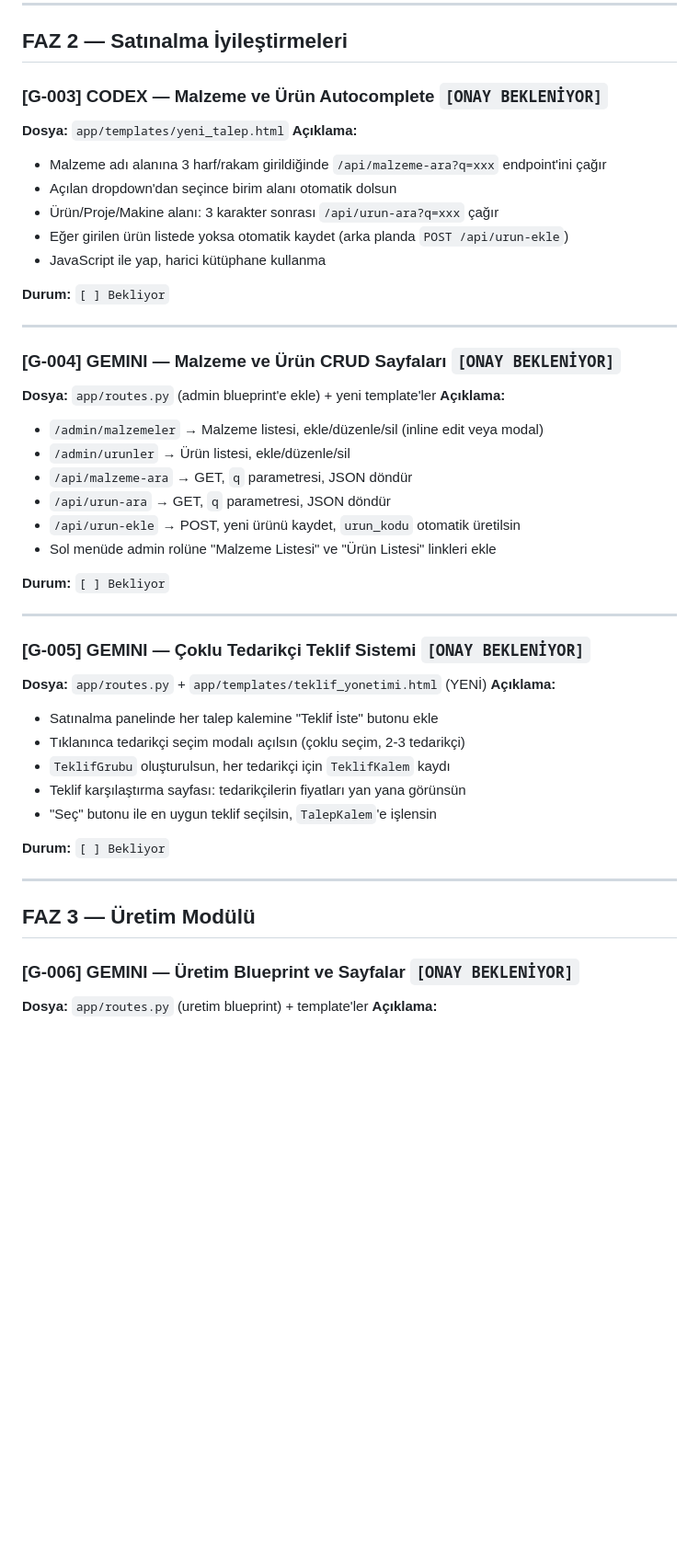
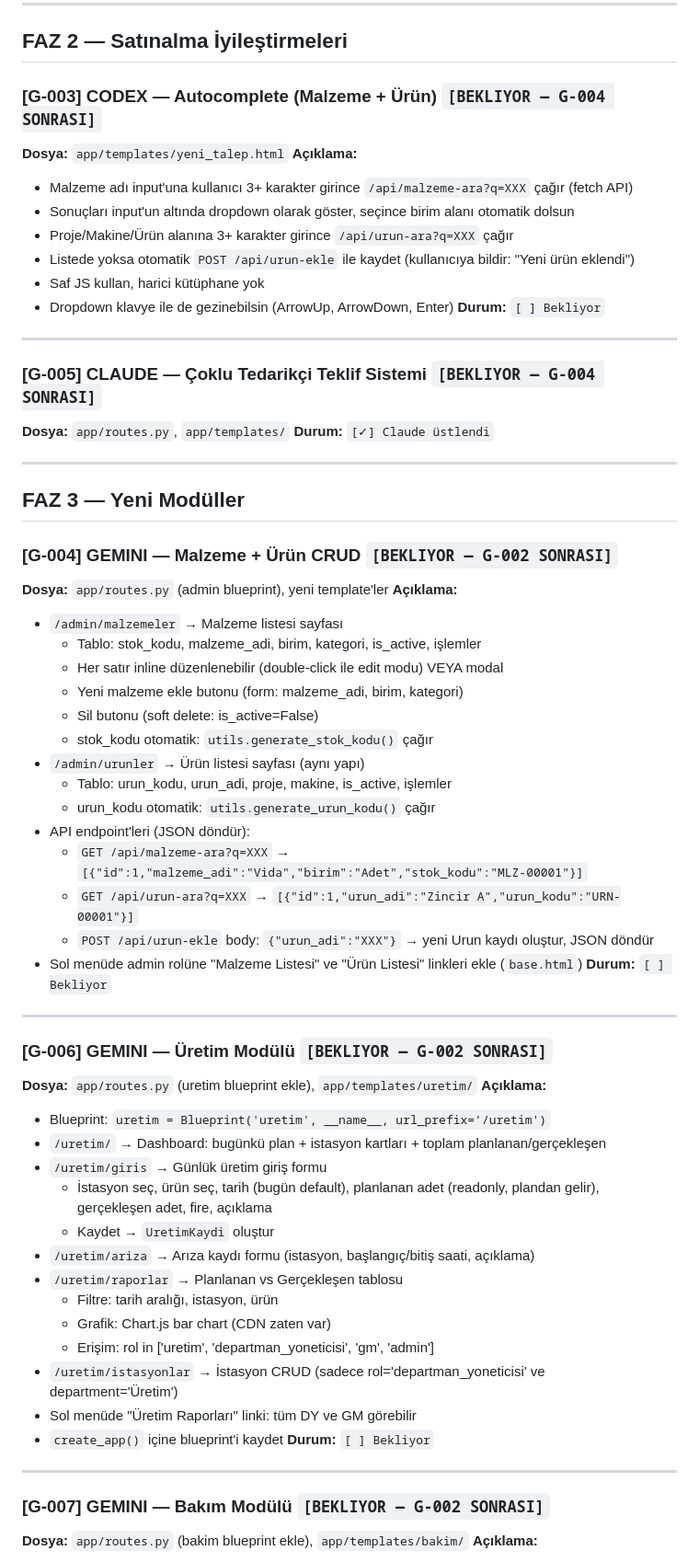
Before and after one commit to Erlau-Proje/erlau-app, a Markdown page: GOREVLER.md, the part around one of its changes. Shown at 92% size. Rendered like a GitHub page; blank space fills up the shorter version.

```diff
--- a/GOREVLER.md
+++ b/GOREVLER.md
@@ -197,48 +50,68 @@ def generate_plan_no():    # PLN-2026-W01 formatı (hafta numaralı)
 
 ## FAZ 2 — Satınalma İyileştirmeleri
 
-### [G-003] CODEX — Malzeme ve Ürün Autocomplete `[ONAY BEKLENİYOR]`
+### [G-003] CODEX — Autocomplete (Malzeme + Ürün) `[BEKLIYOR — G-004 SONRASI]`
 **Dosya:** `app/templates/yeni_talep.html`
 **Açıklama:**
-- Malzeme adı alanına 3 harf/rakam girildiğinde `/api/malzeme-ara?q=xxx` endpoint'ini çağır
-- Açılan dropdown'dan seçince birim alanı otomatik dolsun
-- Ürün/Proje/Makine alanı: 3 karakter sonrası `/api/urun-ara?q=xxx` çağır
-- Eğer girilen ürün listede yoksa otomatik kaydet (arka planda `POST /api/urun-ekle`)
-- JavaScript ile yap, harici kütüphane kullanma
-
+- Malzeme adı input'una kullanıcı 3+ karakter girince `/api/malzeme-ara?q=XXX` çağır (fetch API)
+- Sonuçları input'un altında dropdown olarak göster, seçince birim alanı otomatik dolsun
+- Proje/Makine/Ürün alanına 3+ karakter girince `/api/urun-ara?q=XXX` çağır
+- Listede yoksa otomatik `POST /api/urun-ekle` ile kaydet (kullanıcıya bildir: "Yeni ürün eklendi")
+- Saf JS kullan, harici kütüphane yok
+- Dropdown klavye ile de gezinebilsin (ArrowUp, ArrowDown, Enter)
 **Durum:** `[ ] Bekliyor`
 
 ---
 
-### [G-004] GEMINI — Malzeme ve Ürün CRUD Sayfaları `[ONAY BEKLENİYOR]`
-**Dosya:** `app/routes.py` (admin blueprint'e ekle) + yeni template'ler
+### [G-005] CLAUDE — Çoklu Tedarikçi Teklif Sistemi `[BEKLIYOR — G-004 SONRASI]`
+**Dosya:** `app/routes.py`, `app/templates/`
+**Durum:** `[✓] Claude üstlendi`
+
+---
+
+## FAZ 3 — Yeni Modüller
+
+### [G-004] GEMINI — Malzeme + Ürün CRUD `[BEKLIYOR — G-002 SONRASI]`
+**Dosya:** `app/routes.py` (admin blueprint), yeni template'ler
 **Açıklama:**
-- `/admin/malzemeler` → Malzeme listesi, ekle/düzenle/sil (inline edit veya modal)
-- `/admin/urunler` → Ürün listesi, ekle/düzenle/sil
-- `/api/malzeme-ara` → GET, `q` parametresi, JSON döndür
-- `/api/urun-ara` → GET, `q` parametresi, JSON döndür
-- `/api/urun-ekle` → POST, yeni ürünü kaydet, `urun_kodu` otomatik üretilsin
-- Sol menüde admin rolüne "Malzeme Listesi" ve "Ürün Listesi" linkleri ekle
-
+- `/admin/malzemeler` → Malzeme listesi sayfası
+  - Tablo: stok_kodu, malzeme_adi, birim, kategori, is_active, işlemler
+  - Her satır inline düzenlenebilir (double-click ile edit modu) VEYA modal
+  - Yeni malzeme ekle butonu (form: malzeme_adi, birim, kategori)
+  - Sil butonu (soft delete: is_active=False)
+  - stok_kodu otomatik: `utils.generate_stok_kodu()` çağır
+- `/admin/urunler` → Ürün listesi sayfası (aynı yapı)
+  - Tablo: urun_kodu, urun_adi, proje, makine, is_active, işlemler
+  - urun_kodu otomatik: `utils.generate_urun_kodu()` çağır
+- API endpoint'leri (JSON döndür):
+  - `GET /api/malzeme-ara?q=XXX` → `[{"id":1,"malzeme_adi":"Vida","birim":"Adet","stok_kodu":"MLZ-00001"}]`
+  - `GET /api/urun-ara?q=XXX` → `[{"id":1,"urun_adi":"Zincir A","urun_kodu":"URN-00001"}]`
+  - `POST /api/urun-ekle` body: `{"urun_adi":"XXX"}` → yeni Urun kaydı oluştur, JSON döndür
+- Sol menüde admin rolüne "Malzeme Listesi" ve "Ürün Listesi" linkleri ekle (`base.html`)
 **Durum:** `[ ] Bekliyor`
 
 ---
 
-### [G-005] GEMINI — Çoklu Tedarikçi Teklif Sistemi `[ONAY BEKLENİYOR]`
-**Dosya:** `app/routes.py` + `app/templates/teklif_yonetimi.html` (YENİ)
+### [G-006] GEMINI — Üretim Modülü `[BEKLIYOR — G-002 SONRASI]`
+**Dosya:** `app/routes.py` (uretim blueprint ekle), `app/templates/uretim/`
 **Açıklama:**
-- Satınalma panelinde her talep kalemine "Teklif İste" butonu ekle
-- Tıklanınca tedarikçi seçim modalı açılsın (çoklu seçim, 2-3 tedarikçi)
-- `TeklifGrubu` oluşturulsun, her tedarikçi için `TeklifKalem` kaydı
-- Teklif karşılaştırma sayfası: tedarikçilerin fiyatları yan yana görünsün
-- "Seç" butonu ile en uygun teklif seçilsin, `TalepKalem`'e işlensin
-
+- Blueprint: `uretim = Blueprint('uretim', __name__, url_prefix='/uretim')`
+- `/uretim/` → Dashboard: bugünkü plan + istasyon kartları + toplam planlanan/gerçekleşen
+- `/uretim/giris` → Günlük üretim giriş formu
+  - İstasyon seç, ürün seç, tarih (bugün default), planlanan adet (readonly, plandan gelir), gerçekleşen adet, fire, açıklama
+  - Kaydet → `UretimKaydi` oluştur
+- `/uretim/ariza` → Arıza kaydı formu (istasyon, başlangıç/bitiş saati, açıklama)
+- `/uretim/raporlar` → Planlanan vs Gerçekleşen tablosu
+  - Filtre: tarih aralığı, istasyon, ürün
+  - Grafik: Chart.js bar chart (CDN zaten var)
+  - Erişim: rol in ['uretim', 'departman_yoneticisi', 'gm', 'admin']
+- `/uretim/istasyonlar` → İstasyon CRUD (sadece rol='departman_yoneticisi' ve department='Üretim')
+- Sol menüde "Üretim Raporları" linki: tüm DY ve GM görebilir
+- `create_app()` içine blueprint'i kaydet
 **Durum:** `[ ] Bekliyor`
 
 ---
 
-## FAZ 3 — Üretim Modülü
-
-### [G-006] GEMINI — Üretim Blueprint ve Sayfalar `[ONAY BEKLENİYOR]`
-**Dosya:** `app/routes.py` (uretim blueprint) + template'ler
+### [G-007] GEMINI — Bakım Modülü `[BEKLIYOR — G-002 SONRASI]`
+**Dosya:** `app/routes.py` (bakim blueprint ekle), `app/templates/bakim/`
 **Açıklama:**
```
Also changed, not shown: other parts of GOREVLER.md (+73 -240 lines).
